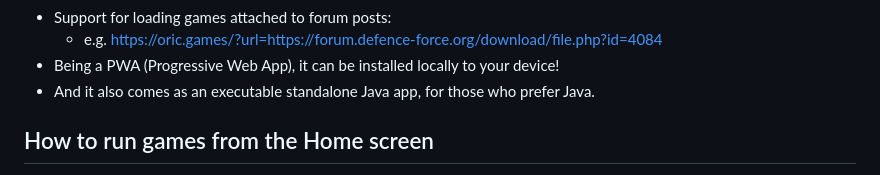
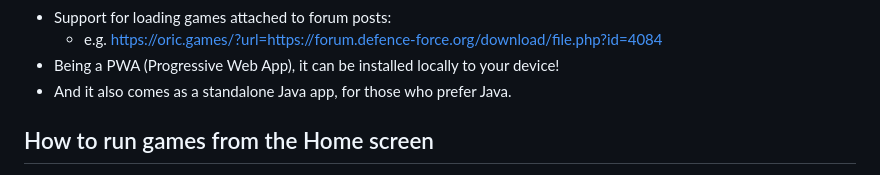
Before and after one commit to lanceewing/joric, a Markdown page: README.md, the part around the change. Rendered like a GitHub page.

```diff
--- a/README.md
+++ b/README.md
@@ -21,7 +21,7 @@ The UI of JOric has been designed primarily with mobile devices in mind, so give
 - Support for loading games attached to forum posts:
   - e.g. [https://oric.games/?url=https://forum.defence-force.org/download/file.php?id=4084](https://oric.games/?url=https://forum.defence-force.org/download/file.php?id=4084)
 - Being a PWA (Progressive Web App), it can be installed locally to your device!
-- And it also comes as an executable standalone Java app, for those who prefer Java.
+- And it also comes as a standalone Java app, for those who prefer Java.
 
 ## How to run games from the Home screen
 JOric's game selection screens contain a list of over 100 games and demos. These games are not packaged with JOric but rather JOric loads the games from well known Oric websites, such as oric.org and defence-force.org.
```
